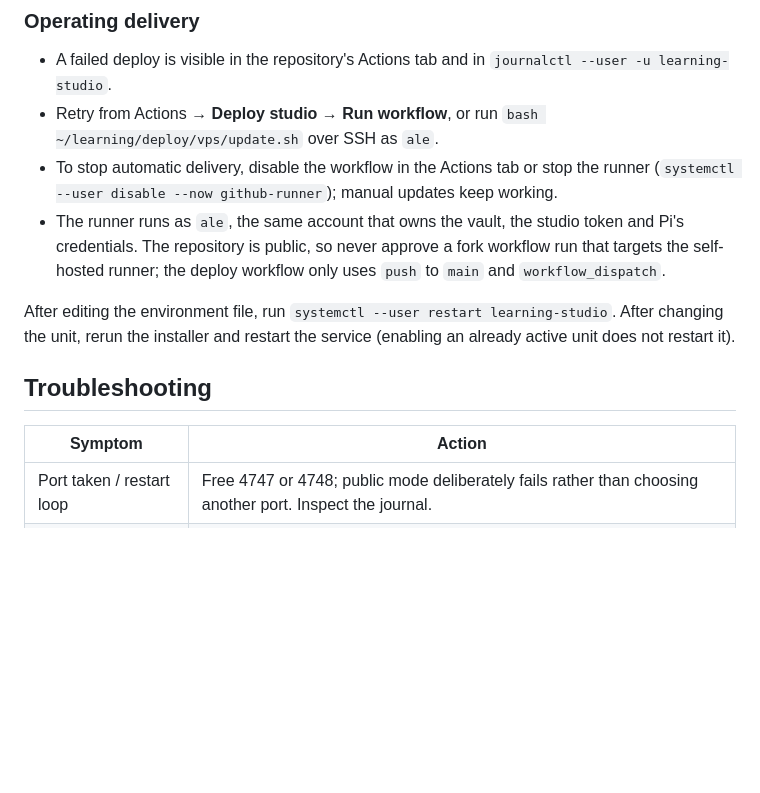
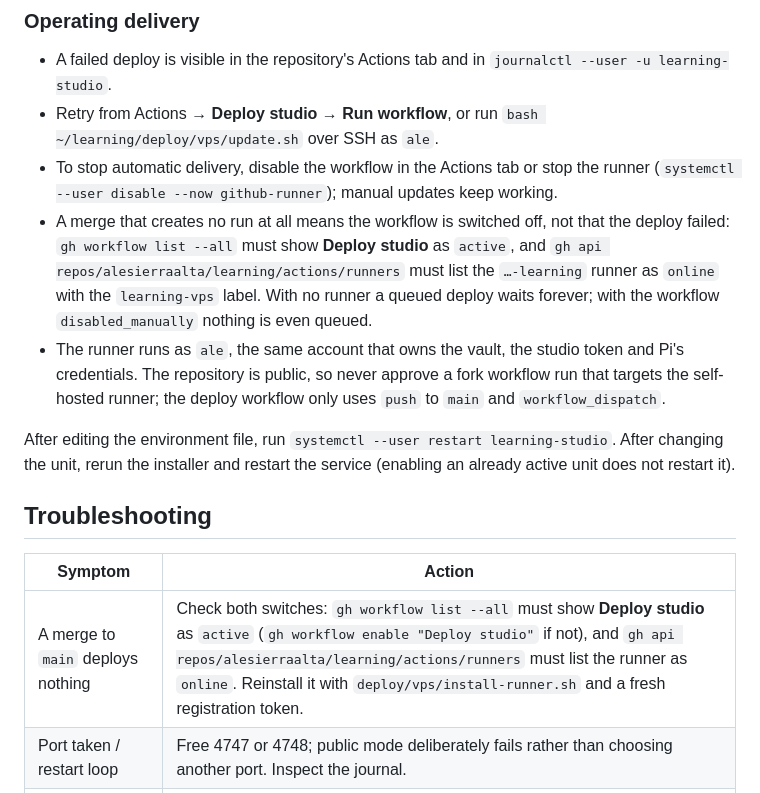
Before and after one commit to alesierraalta/learning, a Markdown page: docs/deploy-vps.md, the part around the change. Rendered like a GitHub page; blank space fills up the shorter version.

Commit message:
docs(deploy): record how delivery reaches the VPS and how to tell it stopped

```diff
--- a/docs/deploy-vps.md
+++ b/docs/deploy-vps.md
@@ -140,6 +140,7 @@ Re-register after deleting the runner in GitHub: `systemctl --user disable --now
 - A failed deploy is visible in the repository's Actions tab and in `journalctl --user -u learning-studio`.
 - Retry from Actions → **Deploy studio** → **Run workflow**, or run `bash ~/learning/deploy/vps/update.sh` over SSH as `ale`.
 - To stop automatic delivery, disable the workflow in the Actions tab or stop the runner (`systemctl --user disable --now github-runner`); manual updates keep working.
+- A merge that creates no run at all means the workflow is switched off, not that the deploy failed: `gh workflow list --all` must show **Deploy studio** as `active`, and `gh api repos/alesierraalta/learning/actions/runners` must list the `…-learning` runner as `online` with the `learning-vps` label. With no runner a queued deploy waits forever; with the workflow `disabled_manually` nothing is even queued.
 - The runner runs as `ale`, the same account that owns the vault, the studio token and Pi's credentials. The repository is public, so never approve a fork workflow run that targets the self-hosted runner; the deploy workflow only uses `push` to `main` and `workflow_dispatch`.
 
 After editing the environment file, run `systemctl --user restart learning-studio`. After changing the unit, rerun the installer and restart the service (enabling an already active unit does not restart it).
@@ -148,6 +149,7 @@ After editing the environment file, run `systemctl --user restart learning-studi
 
 | Symptom | Action |
 | --- | --- |
+| A merge to `main` deploys nothing | Check both switches: `gh workflow list --all` must show **Deploy studio** as `active` (`gh workflow enable "Deploy studio"` if not), and `gh api repos/alesierraalta/learning/actions/runners` must list the runner as `online`. Reinstall it with `deploy/vps/install-runner.sh` and a fresh registration token. |
 | Port taken / restart loop | Free 4747 or 4748; public mode deliberately fails rather than choosing another port. Inspect the journal. |
 | Host not allowed | Confirm both public origins in `~/.config/learning-studio.env` match the hostname and ports above; restart. |
 | Microphone unavailable | Use the HTTPS ZeroTier entry, not a plain-HTTP address, and accept the certificate warning once (or trust the Infra Root CA). Grant browser microphone permission. |
```
Also changed, not shown: odd/tasks/learnings-theme-feedback.md (+7 -0 lines).
